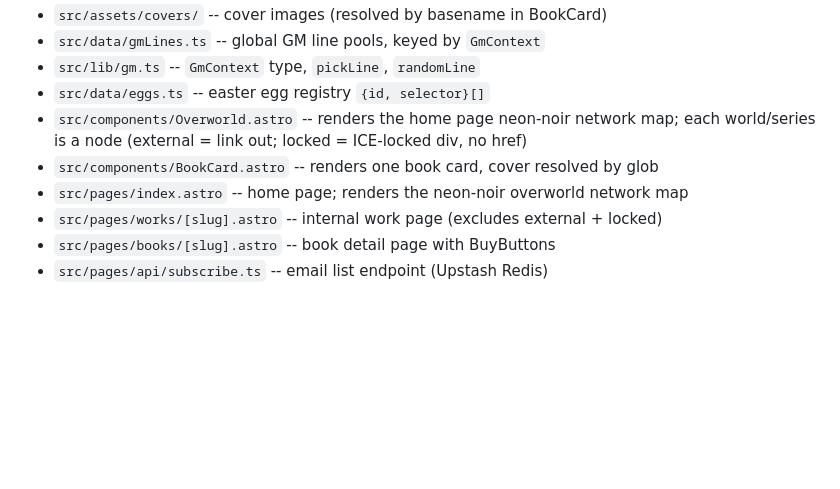
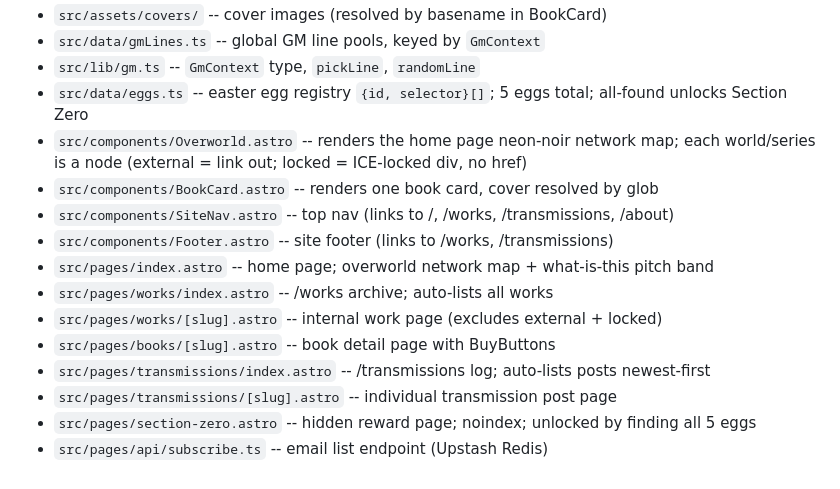
Before and after one commit to BrianBoitano/chris-ayers-books, a Markdown page: docs/author-hub-skill.md, the part around one of its changes. Rendered like a GitHub page; blank space fills up the shorter version.

```diff
--- a/docs/author-hub-skill.md
+++ b/docs/author-hub-skill.md
@@ -300,10 +349,16 @@ npm run build  # dist/ created, no errors
 - `src/assets/covers/` -- cover images (resolved by basename in BookCard)
 - `src/data/gmLines.ts` -- global GM line pools, keyed by `GmContext`
 - `src/lib/gm.ts` -- `GmContext` type, `pickLine`, `randomLine`
-- `src/data/eggs.ts` -- easter egg registry `{id, selector}[]`
+- `src/data/eggs.ts` -- easter egg registry `{id, selector}[]`; 5 eggs total; all-found unlocks Section Zero
 - `src/components/Overworld.astro` -- renders the home page neon-noir network map; each world/series is a node (external = link out; locked = ICE-locked div, no href)
 - `src/components/BookCard.astro` -- renders one book card, cover resolved by glob
-- `src/pages/index.astro` -- home page; renders the neon-noir overworld network map
+- `src/components/SiteNav.astro` -- top nav (links to /, /works, /transmissions, /about)
+- `src/components/Footer.astro` -- site footer (links to /works, /transmissions)
+- `src/pages/index.astro` -- home page; overworld network map + what-is-this pitch band
+- `src/pages/works/index.astro` -- /works archive; auto-lists all works
 - `src/pages/works/[slug].astro` -- internal work page (excludes external + locked)
 - `src/pages/books/[slug].astro` -- book detail page with BuyButtons
+- `src/pages/transmissions/index.astro` -- /transmissions log; auto-lists posts newest-first
+- `src/pages/transmissions/[slug].astro` -- individual transmission post page
+- `src/pages/section-zero.astro` -- hidden reward page; noindex; unlocked by finding all 5 eggs
 - `src/pages/api/subscribe.ts` -- email list endpoint (Upstash Redis)
```
Also changed, not shown: other parts of docs/author-hub-skill.md (+50 -1 lines).
